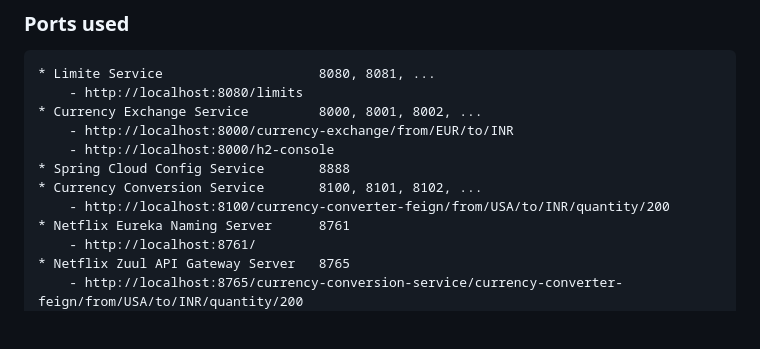
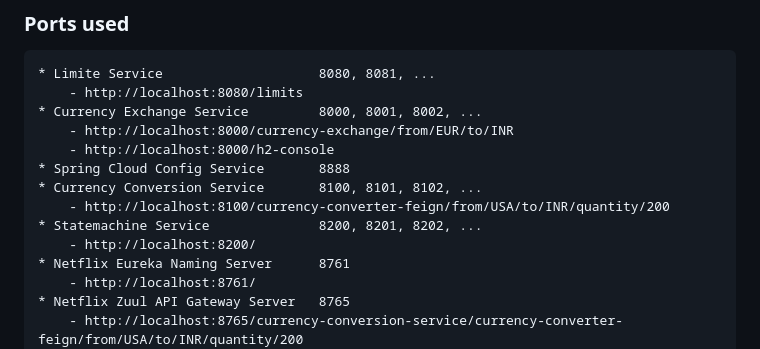
Before and after one commit to fidelisfelipe/microservices, a Markdown page: README.md, the part around the change. GitHub-like rendering; blank space fills up the shorter version.

Commit message:
add workflow project im readme

```diff
--- a/README.md
+++ b/README.md
@@ -41,6 +41,8 @@ The following guides illustrate how to use some features concretely:
     * Spring Cloud Config Service       8888
     * Currency Conversion Service       8100, 8101, 8102, ...
         - http://localhost:8100/currency-converter-feign/from/USA/to/INR/quantity/200
+    * Statemachine Service              8200, 8201, 8202, ...
+        - http://localhost:8200/
     * Netflix Eureka Naming Server      8761
         - http://localhost:8761/
     * Netflix Zuul API Gateway Server   8765
```
